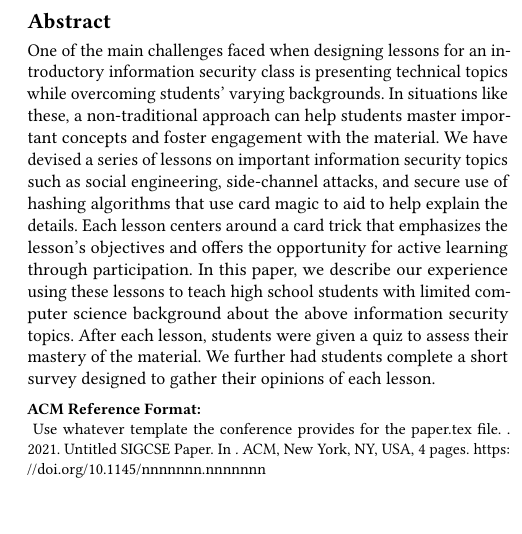
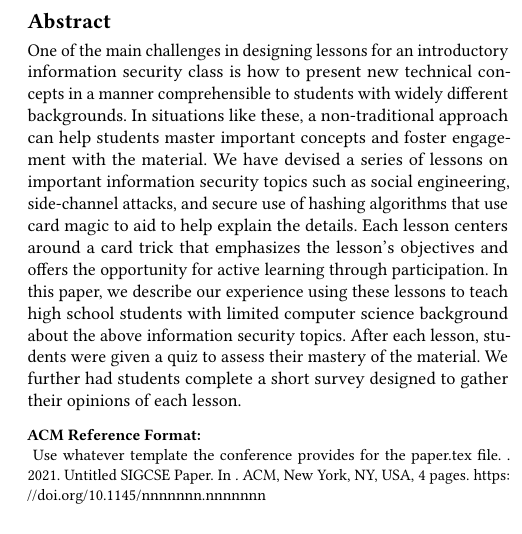
Before and after one commit to pkmoore/magicpaper, a LaTeX paper (paper.tex, which reads abstract.tex): part of one column of page 1 of 4, cut so that both start at the same text. Compiled offline with pdfLaTeX.

Commit message:
Change first sentence based on feedback

```diff
--- a/abstract.tex
+++ b/abstract.tex
@@ -1,9 +1,12 @@
 \begin{abstract}
 
-One of the main challenges faced when designing lessons for an introductory
+One of the main challenges
+in designing lessons
+for an introductory
 information security class
-is presenting technical topics while overcoming students' varying
-backgrounds.
+is how to present new technical concepts
+in a manner comprehensible to students
+with widely different backgrounds.
 In situations like these, a non-traditional approach
 can help students master important concepts
 and foster engagement with the material.
```
